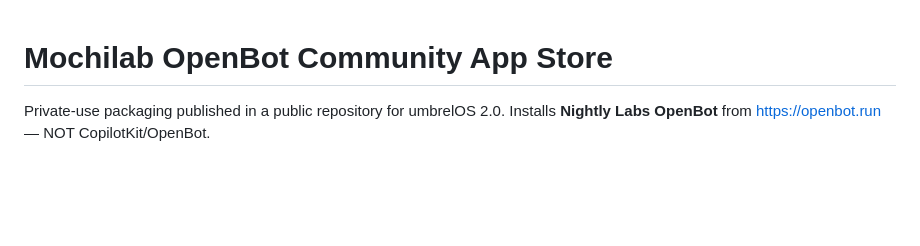
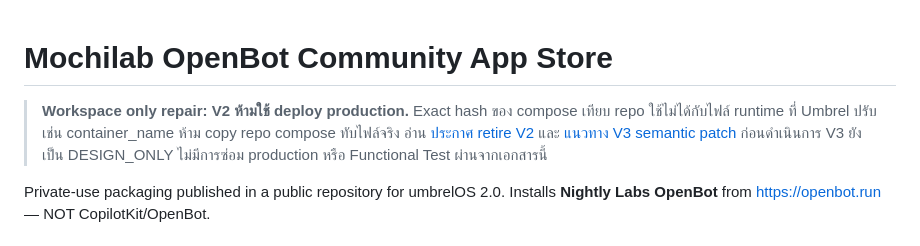
Before and after one commit to mochingub-kub/mochilab-openbot-store, a Markdown page: README.md, the part around the change. GitHub-like rendering; blank space fills up the shorter version.

Commit message:
docs: prohibit V2 production deployment and link V3 design

```diff
--- a/README.md
+++ b/README.md
@@ -1,4 +1,6 @@
 # Mochilab OpenBot Community App Store
+
+> **Workspace only repair: V2 ห้ามใช้ deploy production.** Exact hash ของ compose เทียบ repo ใช้ไม่ได้กับไฟล์ runtime ที่ Umbrel ปรับ เช่น container_name ห้าม copy repo compose ทับไฟล์จริง อ่าน [ประกาศ retire V2](docs/workspace-only-v2-retired-th.md) และ [แนวทาง V3 semantic patch](docs/workspace-only-v3-th.md) ก่อนดำเนินการ V3 ยังเป็น DESIGN_ONLY ไม่มีการซ่อม production หรือ Functional Test ผ่านจากเอกสารนี้
 
 Private-use packaging published in a public repository for umbrelOS 2.0. Installs **Nightly Labs OpenBot** from https://openbot.run — NOT CopilotKit/OpenBot.
 
```
